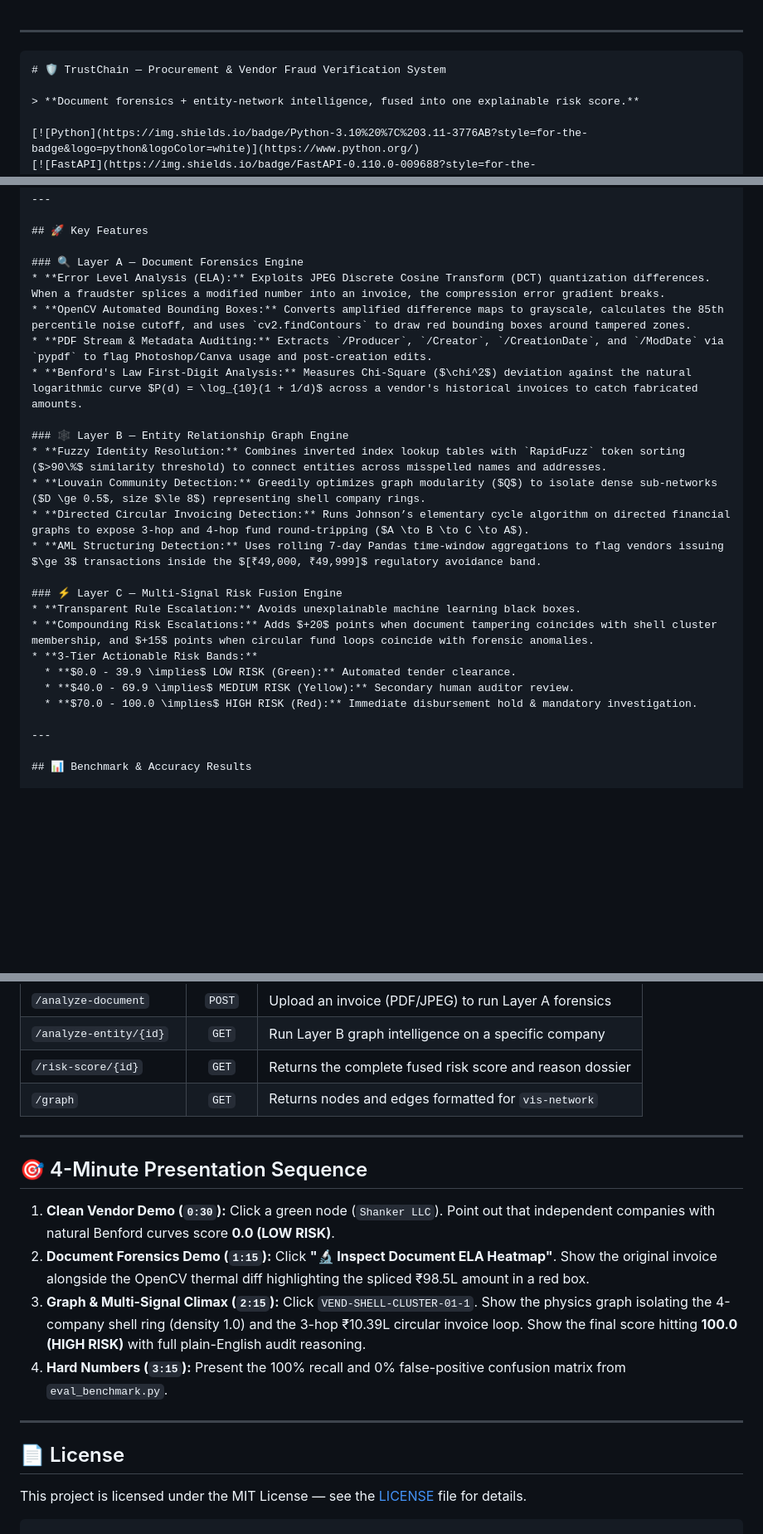
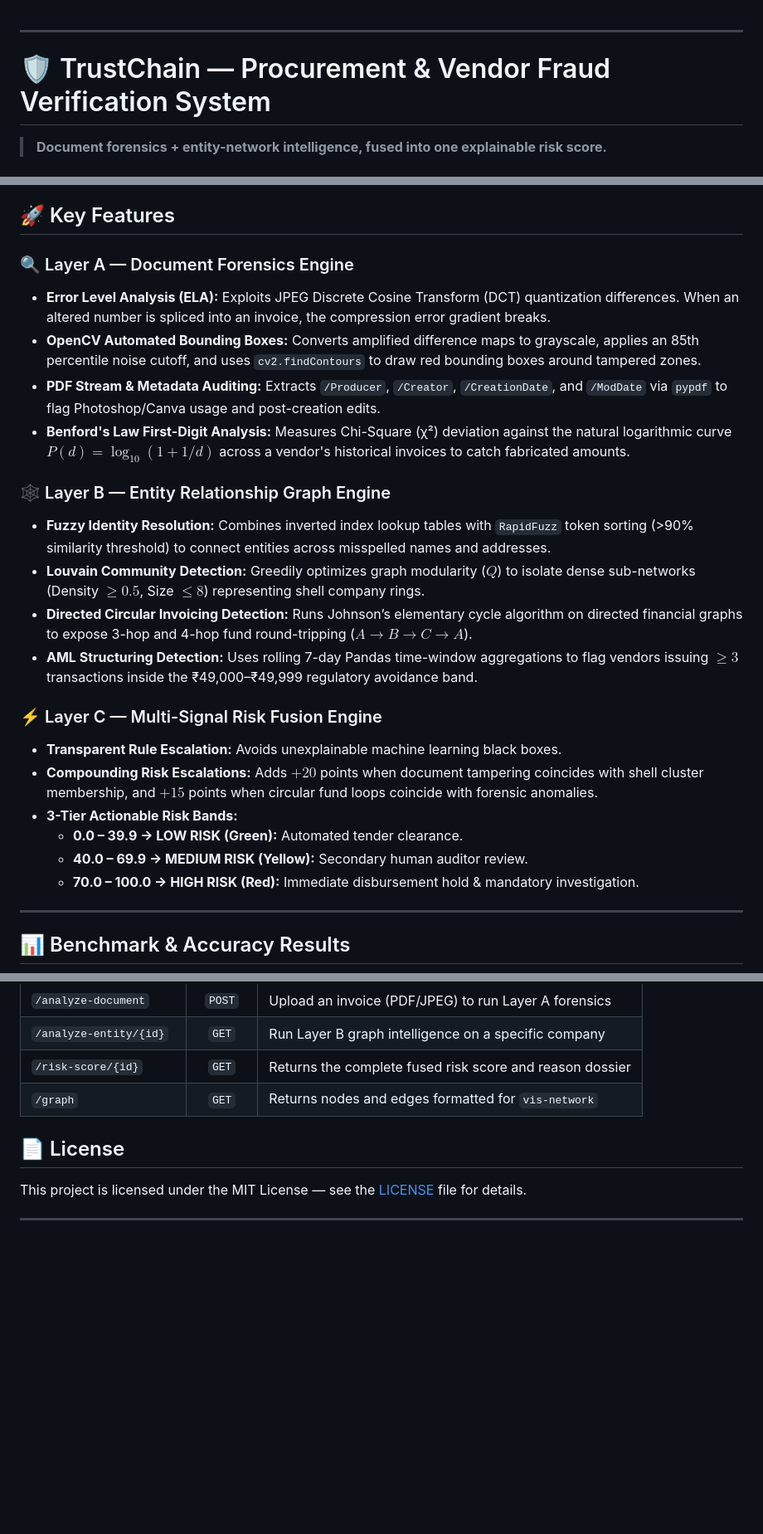
Before and after one commit to RuntimeTerrors-TrustChain/trustchain, a Markdown page: README.md, 3 parts joined by grey strips. Shown at 83% size. GitHub-like rendering; blank space fills up the shorter version.

Commit message:
fix: resolve markdown rendering and code block nesting in README

````diff
--- a/README.md
+++ b/README.md
@@ -1,7 +1,6 @@
 
 ---
 
-```markdown
 # 🛡️ TrustChain — Procurement & Vendor Fraud Verification System
 
 > **Document forensics + entity-network intelligence, fused into one explainable risk score.**
@@ -72,24 +72,24 @@ Procurement and vendor fraud (government tenders, corporate onboarding, grant di
 ## 🚀 Key Features
 
 ### 🔍 Layer A — Document Forensics Engine
-* **Error Level Analysis (ELA):** Exploits JPEG Discrete Cosine Transform (DCT) quantization differences. When a fraudster splices a modified number into an invoice, the compression error gradient breaks.
-* **OpenCV Automated Bounding Boxes:** Converts amplified difference maps to grayscale, calculates the 85th percentile noise cutoff, and uses `cv2.findContours` to draw red bounding boxes around tampered zones.
+* **Error Level Analysis (ELA):** Exploits JPEG Discrete Cosine Transform (DCT) quantization differences. When an altered number is spliced into an invoice, the compression error gradient breaks.
+* **OpenCV Automated Bounding Boxes:** Converts amplified difference maps to grayscale, applies an 85th percentile noise cutoff, and uses `cv2.findContours` to draw red bounding boxes around tampered zones.
 * **PDF Stream & Metadata Auditing:** Extracts `/Producer`, `/Creator`, `/CreationDate`, and `/ModDate` via `pypdf` to flag Photoshop/Canva usage and post-creation edits.
-* **Benford's Law First-Digit Analysis:** Measures Chi-Square ($\chi^2$) deviation against the natural logarithmic curve $P(d) = \log_{10}(1 + 1/d)$ across a vendor's historical invoices to catch fabricated amounts.
+* **Benford's Law First-Digit Analysis:** Measures Chi-Square (χ²) deviation against the natural logarithmic curve $P(d) = \log_{10}(1 + 1/d)$ across a vendor's historical invoices to catch fabricated amounts.
 
 ### 🕸️ Layer B — Entity Relationship Graph Engine
-* **Fuzzy Identity Resolution:** Combines inverted index lookup tables with `RapidFuzz` token sorting ($>90\%$ similarity threshold) to connect entities across misspelled names and addresses.
-* **Louvain Community Detection:** Greedily optimizes graph modularity ($Q$) to isolate dense sub-networks ($D \ge 0.5$, size $\le 8$) representing shell company rings.
+* **Fuzzy Identity Resolution:** Combines inverted index lookup tables with `RapidFuzz` token sorting (>90% similarity threshold) to connect entities across misspelled names and addresses.
+* **Louvain Community Detection:** Greedily optimizes graph modularity ($Q$) to isolate dense sub-networks (Density $\ge 0.5$, Size $\le 8$) representing shell company rings.
 * **Directed Circular Invoicing Detection:** Runs Johnson’s elementary cycle algorithm on directed financial graphs to expose 3-hop and 4-hop fund round-tripping ($A \to B \to C \to A$).
-* **AML Structuring Detection:** Uses rolling 7-day Pandas time-window aggregations to flag vendors issuing $\ge 3$ transactions inside the $[₹49,000, ₹49,999]$ regulatory avoidance band.
+* **AML Structuring Detection:** Uses rolling 7-day Pandas time-window aggregations to flag vendors issuing $\ge 3$ transactions inside the ₹49,000–₹49,999 regulatory avoidance band.
 
 ### ⚡ Layer C — Multi-Signal Risk Fusion Engine
 * **Transparent Rule Escalation:** Avoids unexplainable machine learning black boxes.
 * **Compounding Risk Escalations:** Adds $+20$ points when document tampering coincides with shell cluster membership, and $+15$ points when circular fund loops coincide with forensic anomalies.
 * **3-Tier Actionable Risk Bands:**
-  * **$0.0 - 39.9 \implies$ LOW RISK (Green):** Automated tender clearance.
-  * **$40.0 - 69.9 \implies$ MEDIUM RISK (Yellow):** Secondary human auditor review.
-  * **$70.0 - 100.0 \implies$ HIGH RISK (Red):** Immediate disbursement hold & mandatory investigation.
+  * **0.0 – 39.9 → LOW RISK (Green):** Automated tender clearance.
+  * **40.0 – 69.9 → MEDIUM RISK (Yellow):** Secondary human auditor review.
+  * **70.0 – 100.0 → HIGH RISK (Red):** Immediate disbursement hold & mandatory investigation.
 
 ---
 
@@ -228,18 +228,9 @@ python eval_benchmark.py
 | `/risk-score/{id}` | `GET` | Returns the complete fused risk score and reason dossier |
 | `/graph` | `GET` | Returns nodes and edges formatted for `vis-network` |
 
----
-
-## 🎯 4-Minute Presentation Sequence
-
-1. **Clean Vendor Demo (`0:30`):** Click a green node (`Shanker LLC`). Point out that independent companies with natural Benford curves score **0.0 (LOW RISK)**.
-2. **Document Forensics Demo (`1:15`):** Click **"🔬 Inspect Document ELA Heatmap"**. Show the original invoice alongside the OpenCV thermal diff highlighting the spliced ₹98.5L amount in a red box.
-3. **Graph & Multi-Signal Climax (`2:15`):** Click `VEND-SHELL-CLUSTER-01-1`. Show the physics graph isolating the 4-company shell ring (density 1.0) and the 3-hop ₹10.39L circular invoice loop. Show the final score hitting **100.0 (HIGH RISK)** with full plain-English audit reasoning.
-4. **Hard Numbers (`3:15`):** Present the 100% recall and 0% false-positive confusion matrix from `eval_benchmark.py`.
-
----
 
 ## 📄 License
 
 This project is licensed under the MIT License — see the [LICENSE](LICENSE) file for details.
-```
+
+---
````
Also changed, not shown: other parts of README.md (+2 -1 lines).
